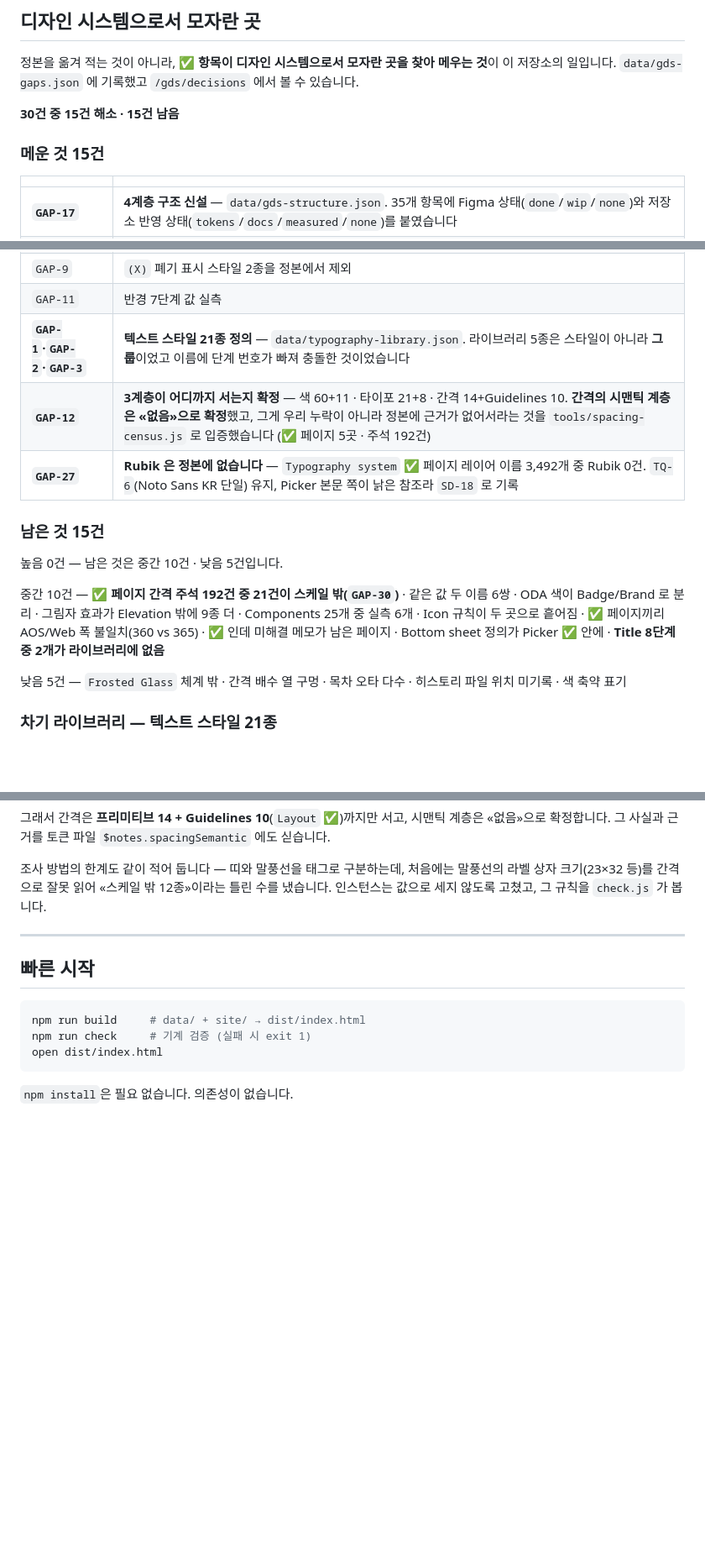
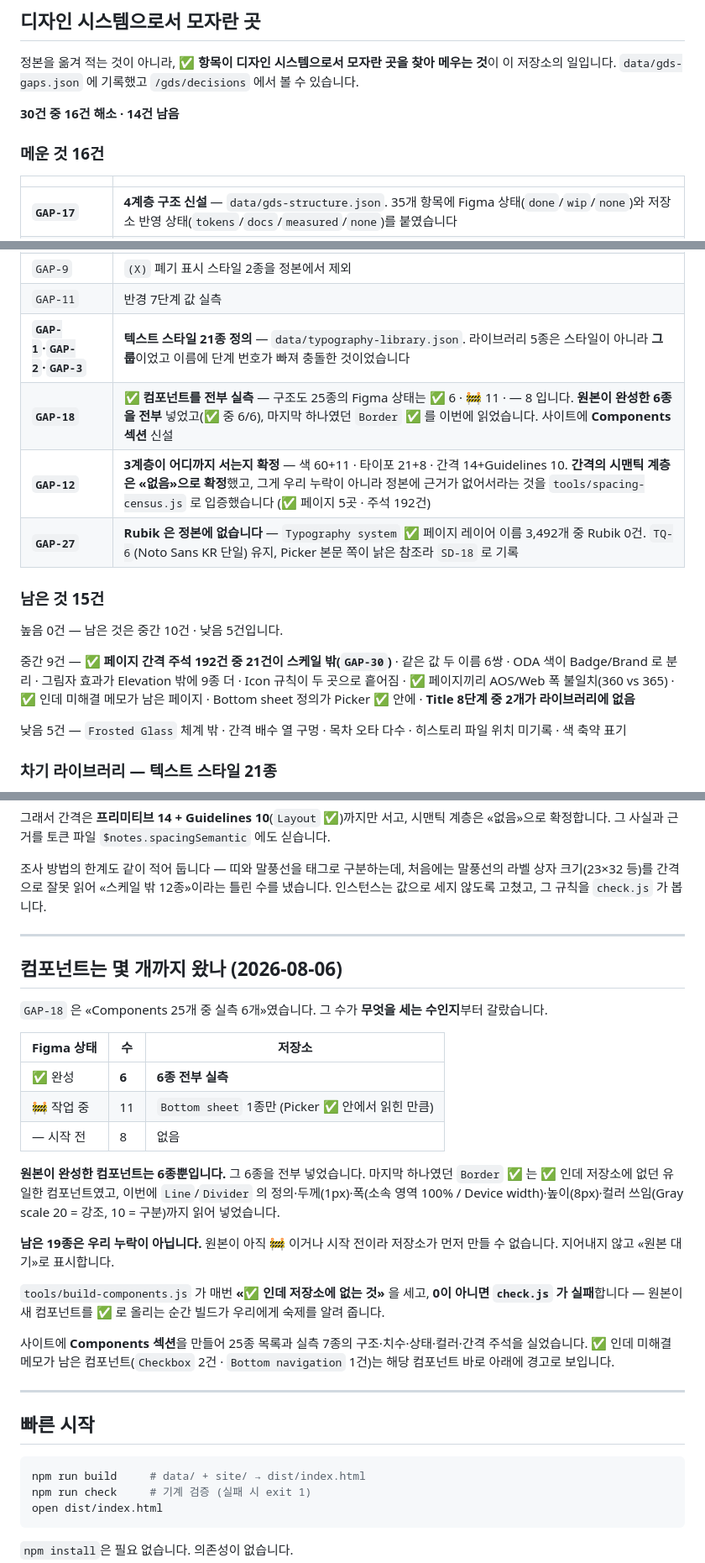
Before and after one commit to greencar-uxd/gds, a Markdown page: README.md, 3 parts joined by grey strips. Shown at 84% size. Rendered like a GitHub page; blank space fills up the shorter version.

Commit message:
docs: 컴포넌트는 몇 개까지 왔나

````diff
--- a/README.md
+++ b/README.md
@@ -62,9 +62,9 @@
 
 정본을 옮겨 적는 것이 아니라, **✅ 항목이 디자인 시스템으로서 모자란 곳을 찾아 메우는 것**이 이 저장소의 일입니다. `data/gds-gaps.json` 에 기록했고 `/gds/decisions` 에서 볼 수 있습니다.
 
-**30건 중 15건 해소 · 15건 남음**
+**30건 중 16건 해소 · 14건 남음**
 
-### 메운 것 15건
+### 메운 것 16건
 
 | | |
 |---|---|
@@ -79,6 +79,7 @@
 | `GAP-9` | `(X)` 폐기 표시 스타일 2종을 정본에서 제외 |
 | `GAP-11` | 반경 7단계 값 실측 |
 | **`GAP-1`·`GAP-2`·`GAP-3`** | **텍스트 스타일 21종 정의** — `data/typography-library.json`. 라이브러리 5종은 스타일이 아니라 **그룹**이었고 이름에 단계 번호가 빠져 충돌한 것이었습니다 |
+| **`GAP-18`** | **✅ 컴포넌트를 전부 실측** — 구조도 25종의 Figma 상태는 ✅ 6 · 🚧 11 · — 8 입니다. **원본이 완성한 6종을 전부** 넣었고(✅ 중 6/6), 마지막 하나였던 `Border` ✅ 를 이번에 읽었습니다. 사이트에 **Components 섹션** 신설 |
 | **`GAP-12`** | **3계층이 어디까지 서는지 확정** — 색 60+11 · 타이포 21+8 · 간격 14+Guidelines 10. **간격의 시맨틱 계층은 «없음»으로 확정**했고, 그게 우리 누락이 아니라 정본에 근거가 없어서라는 것을 `tools/spacing-census.js` 로 입증했습니다 (✅ 페이지 5곳 · 주석 192건) |
 | **`GAP-27`** | **Rubik 은 정본에 없습니다** — `Typography system` ✅ 페이지 레이어 이름 3,492개 중 Rubik 0건. `TQ-6`(Noto Sans KR 단일) 유지, Picker 본문 쪽이 낡은 참조라 `SD-18` 로 기록 |
 
@@ -86,7 +87,7 @@
 
 높음 0건 — 남은 것은 중간 10건 · 낮음 5건입니다.
 
-중간 10건 — **✅ 페이지 간격 주석 192건 중 21건이 스케일 밖(`GAP-30`)** · 같은 값 두 이름 6쌍 · ODA 색이 Badge/Brand 로 분리 · 그림자 효과가 Elevation 밖에 9종 더 · Components 25개 중 실측 6개 · Icon 규칙이 두 곳으로 흩어짐 · ✅ 페이지끼리 AOS/Web 폭 불일치(360 vs 365) · ✅ 인데 미해결 메모가 남은 페이지 · Bottom sheet 정의가 Picker ✅ 안에 · **Title 8단계 중 2개가 라이브러리에 없음**
+중간 9건 — **✅ 페이지 간격 주석 192건 중 21건이 스케일 밖(`GAP-30`)** · 같은 값 두 이름 6쌍 · ODA 색이 Badge/Brand 로 분리 · 그림자 효과가 Elevation 밖에 9종 더 · Icon 규칙이 두 곳으로 흩어짐 · ✅ 페이지끼리 AOS/Web 폭 불일치(360 vs 365) · ✅ 인데 미해결 메모가 남은 페이지 · Bottom sheet 정의가 Picker ✅ 안에 · **Title 8단계 중 2개가 라이브러리에 없음**
 
 낮음 5건 — `Frosted Glass` 체계 밖 · 간격 배수 열 구멍 · 목차 오타 다수 · 히스토리 파일 위치 미기록 · 색 축약 표기
 
@@ -239,6 +240,26 @@ Template (템플릿) — 상위 조합 단위
 
 ---
 
+## 컴포넌트는 몇 개까지 왔나 (2026-08-06)
+
+`GAP-18` 은 «Components 25개 중 실측 6개»였습니다. 그 수가 **무엇을 세는 수인지**부터 갈랐습니다.
+
+| Figma 상태 | 수 | 저장소 |
+|---|---|---|
+| ✅ 완성 | **6** | **6종 전부 실측** |
+| 🚧 작업 중 | 11 | `Bottom sheet` 1종만 (Picker ✅ 안에서 읽힌 만큼) |
+| — 시작 전 | 8 | 없음 |
+
+**원본이 완성한 컴포넌트는 6종뿐입니다.** 그 6종을 전부 넣었습니다. 마지막 하나였던 `Border` ✅ 는 ✅ 인데 저장소에 없던 유일한 컴포넌트였고, 이번에 `Line`/`Divider` 의 정의·두께(1px)·폭(소속 영역 100% / Device width)·높이(8px)·컬러 쓰임(Gray scale 20 = 강조, 10 = 구분)까지 읽어 넣었습니다.
+
+**남은 19종은 우리 누락이 아닙니다.** 원본이 아직 🚧 이거나 시작 전이라 저장소가 먼저 만들 수 없습니다. 지어내지 않고 «원본 대기»로 표시합니다.
+
+`tools/build-components.js` 가 매번 **«✅ 인데 저장소에 없는 것»** 을 세고, **0이 아니면 `check.js` 가 실패**합니다 — 원본이 새 컴포넌트를 ✅ 로 올리는 순간 빌드가 우리에게 숙제를 알려 줍니다.
+
+사이트에 **Components 섹션**을 만들어 25종 목록과 실측 7종의 구조·치수·상태·컬러·간격 주석을 실었습니다. ✅ 인데 미해결 메모가 남은 컴포넌트(`Checkbox` 2건 · `Bottom navigation` 1건)는 해당 컴포넌트 바로 아래에 경고로 보입니다.
+
+---
+
 ## 빠른 시작
 
 ```bash
````
Also changed, not shown: other parts of README.md (+1 -0 lines).
